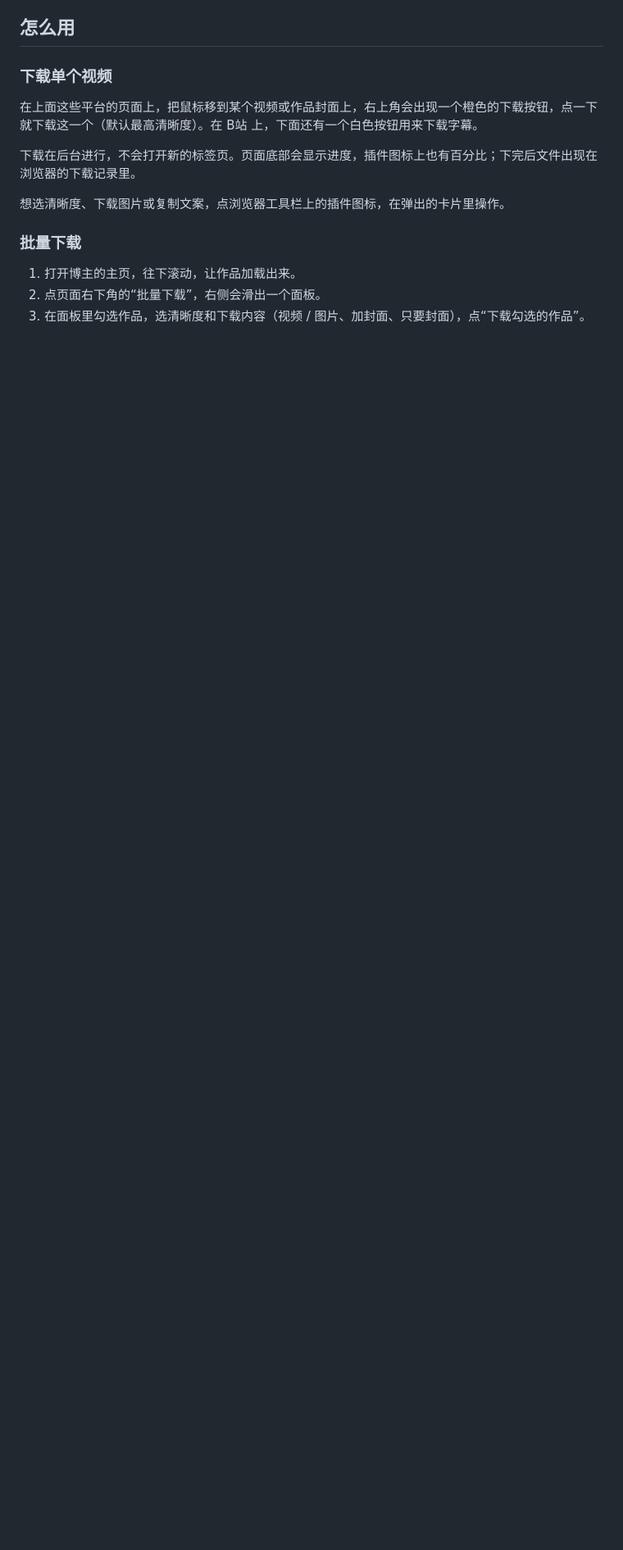
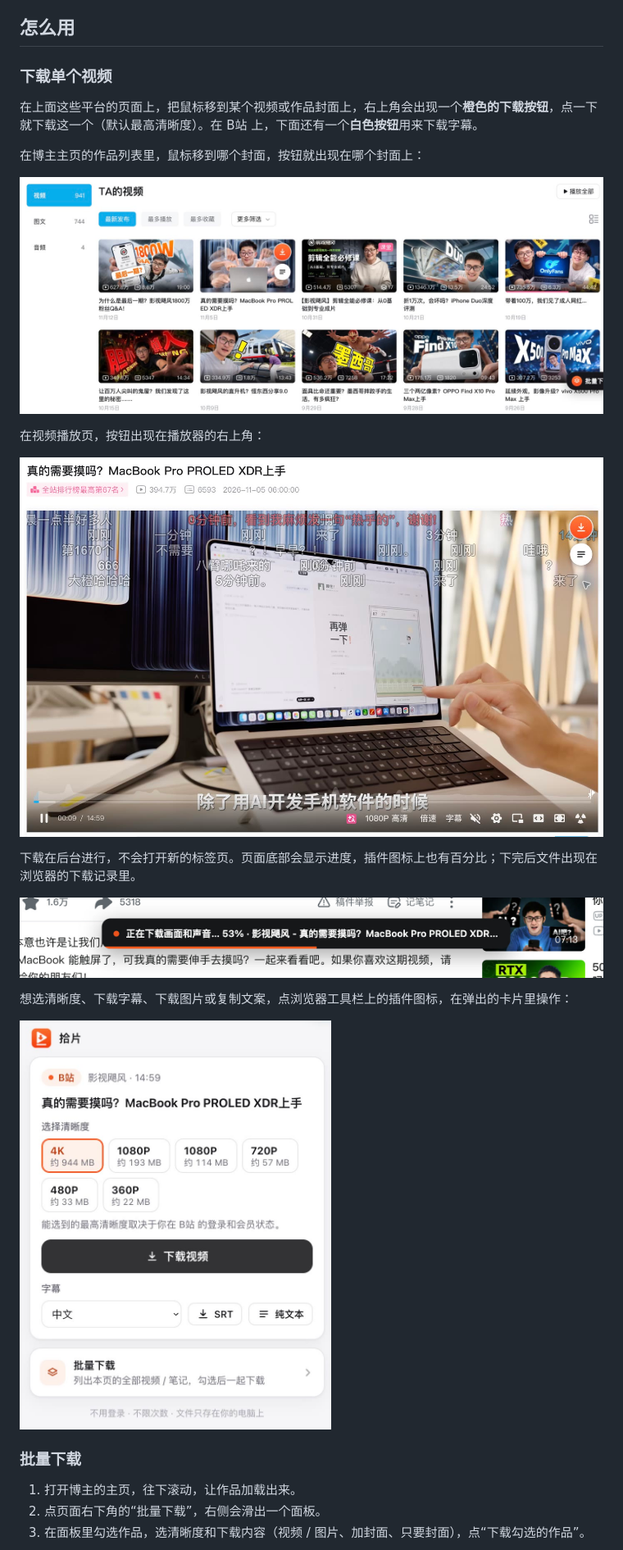
Before and after one commit to wangyong5609/video-downloader-extension, a Markdown page: README.md, the part around one of its changes. Shown at 82% size. Rendered like a GitHub page; pictures changed too: docs/1-video-page.jpg (added), docs/2-hover-card.jpg (added), docs/3-popup.jpg (added); blank space fills up the shorter version.

Commit message:
README 的使用说明加上截图
Co-Authored-By: Claude Fable 5.2 <noreply@anthropic.com>

```diff
--- a/README.md
+++ b/README.md
@@ -38,11 +38,23 @@
 
 ### 下载单个视频
 
-在上面这些平台的页面上，把鼠标移到某个视频或作品封面上，右上角会出现一个橙色的下载按钮，点一下就下载这一个（默认最高清晰度）。在 B站 上，下面还有一个白色按钮用来下载字幕。
+在上面这些平台的页面上，把鼠标移到某个视频或作品封面上，右上角会出现一个**橙色的下载按钮**，点一下就下载这一个（默认最高清晰度）。在 B站 上，下面还有一个**白色按钮**用来下载字幕。
+
+在博主主页的作品列表里，鼠标移到哪个封面，按钮就出现在哪个封面上：
+
+![鼠标移到封面上，右上角出现橙色下载按钮和白色字幕按钮](docs/2-hover-card.jpg)
+
+在视频播放页，按钮出现在播放器的右上角：
+
+![播放页里，按钮在播放器右上角](docs/1-video-page.jpg)
 
 下载在后台进行，不会打开新的标签页。页面底部会显示进度，插件图标上也有百分比；下完后文件出现在浏览器的下载记录里。
 
-想选清晰度、下载图片或复制文案，点浏览器工具栏上的插件图标，在弹出的卡片里操作。
+![页面底部的下载进度提示](docs/5-progress.jpg)
+
+想选清晰度、下载字幕、下载图片或复制文案，点浏览器工具栏上的插件图标，在弹出的卡片里操作：
+
+<img src="docs/3-popup.jpg" width="380" alt="点插件图标弹出的卡片：选清晰度、下载视频、下载字幕" />
 
 ### 批量下载
 
```
Also changed, not shown: other parts of README.md (+2 -0 lines), docs/4-batch-panel.jpg (added).
